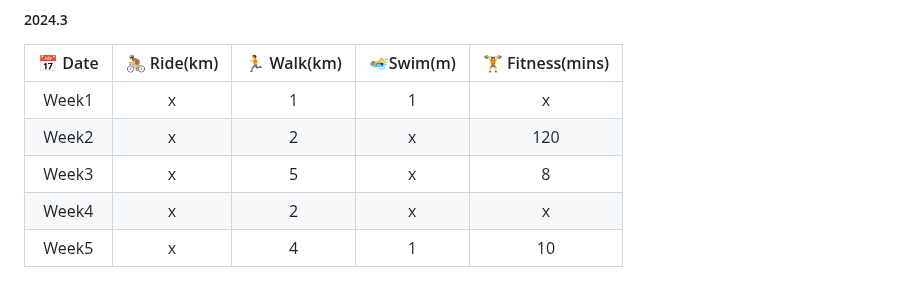
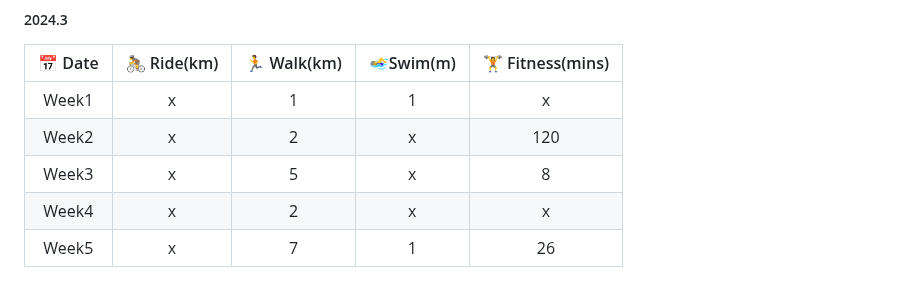
Before and after one commit to k66inthesky/k66inthesky, a Markdown page: README.md, the part around the change. Rendered like a GitHub page.

```diff
--- a/README.md
+++ b/README.md
@@ -65,7 +65,7 @@ Tools:
 |Week2| x|2|x|120|
 |Week3| x|5|x|8|
 |Week4| x|2|x|x|
-|Week5| x|4|1|10|
+|Week5| x|7|1|26|
 
 
 
```
